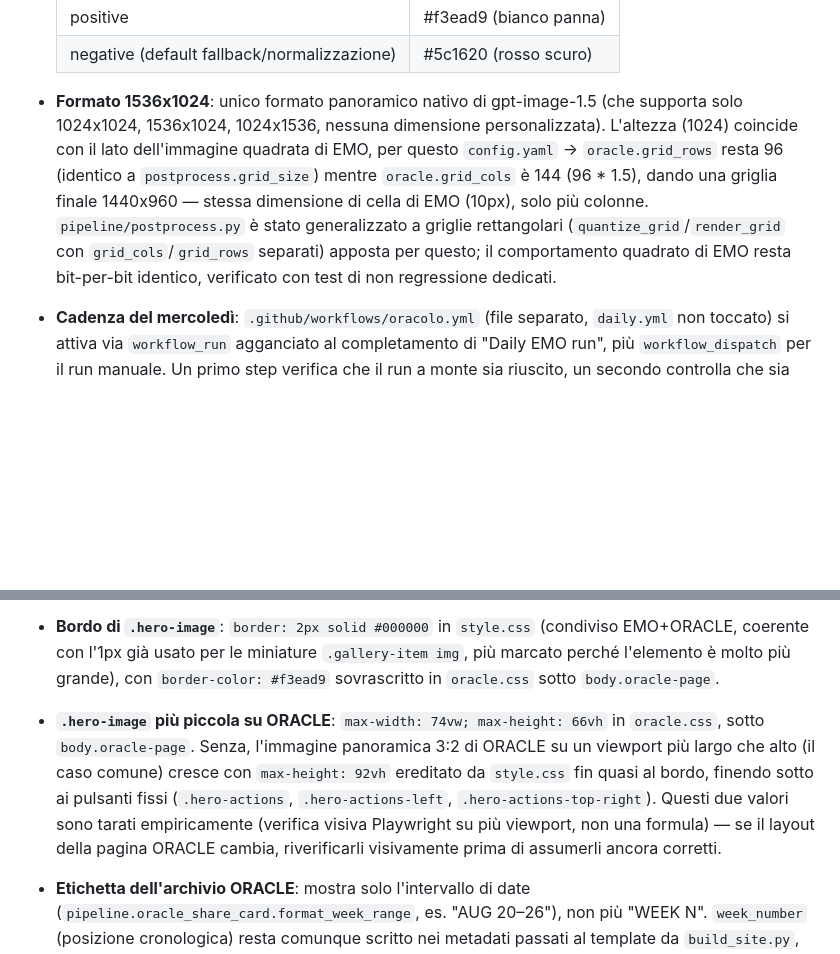
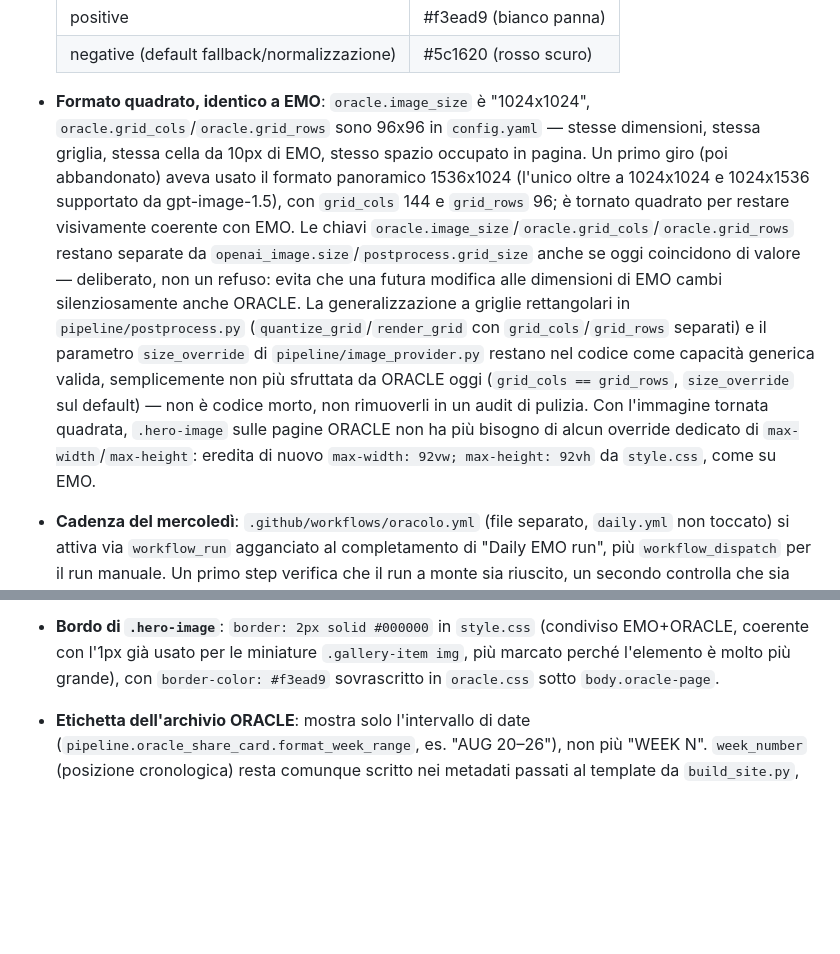
Before and after one commit to antoniopompozzi/emo, a Markdown page: CLAUDE.md, 2 parts joined by grey strips. GitHub-like rendering; blank space fills up the shorter version.

Commit message:
ORACLE: aggiorna CLAUDE.md per il ritorno al formato quadrato (Task 6)
Sostituita la sezione sul formato 1536x1024 (non piu' valida): ORACLE
usa oggi le stesse identiche dimensioni di EMO (1024x1024, griglia
96x96, stessa cella da 10px), stesso spazio occupato in pagina, nessun
override dedicato di max-width/max-height piu' necessario. Nota
esplicita che l'infrastruttura per griglie rettangolari
(postprocess.py) e size_override (image_provider.py) restano nel
codice come capacita' generica non piu' attualmente sfruttata, non
come codice morto. Rimosso il bullet ormai stale sui valori
74vw/66vh (l'override che descriveva non esiste piu', vedi Task 3).

```diff
--- a/CLAUDE.md
+++ b/CLAUDE.md
@@ -206,17 +206,26 @@ settimanale), il contenuto (concept, explanation, verdetto) resta libero.
   | positive | #f3ead9 (bianco panna) |
   | negative (default fallback/normalizzazione) | #5c1620 (rosso scuro) |
 
-- **Formato 1536x1024**: unico formato panoramico nativo di gpt-image-1.5
-  (che supporta solo 1024x1024, 1536x1024, 1024x1536, nessuna dimensione
-  personalizzata). L'altezza (1024) coincide con il lato dell'immagine
-  quadrata di EMO, per questo `config.yaml` → `oracle.grid_rows` resta 96
-  (identico a `postprocess.grid_size`) mentre `oracle.grid_cols` è 144 (96 *
-  1.5), dando una griglia finale 1440x960 — stessa dimensione di cella di
-  EMO (10px), solo più colonne. `pipeline/postprocess.py` è stato
-  generalizzato a griglie rettangolari (`quantize_grid`/`render_grid` con
-  `grid_cols`/`grid_rows` separati) apposta per questo; il comportamento
-  quadrato di EMO resta bit-per-bit identico, verificato con test di non
-  regressione dedicati.
+- **Formato quadrato, identico a EMO**: `oracle.image_size` è "1024x1024",
+  `oracle.grid_cols`/`oracle.grid_rows` sono 96x96 in `config.yaml` — stesse
+  dimensioni, stessa griglia, stessa cella da 10px di EMO, stesso spazio
+  occupato in pagina. Un primo giro (poi abbandonato) aveva usato il
+  formato panoramico 1536x1024 (l'unico oltre a 1024x1024 e 1024x1536
+  supportato da gpt-image-1.5), con `grid_cols` 144 e `grid_rows` 96; è
+  tornato quadrato per restare visivamente coerente con EMO. Le chiavi
+  `oracle.image_size`/`oracle.grid_cols`/`oracle.grid_rows` restano separate
+  da `openai_image.size`/`postprocess.grid_size` anche se oggi coincidono di
+  valore — deliberato, non un refuso: evita che una futura modifica alle
+  dimensioni di EMO cambi silenziosamente anche ORACLE. La generalizzazione
+  a griglie rettangolari in `pipeline/postprocess.py`
+  (`quantize_grid`/`render_grid` con `grid_cols`/`grid_rows` separati) e il
+  parametro `size_override` di `pipeline/image_provider.py` restano nel
+  codice come capacità generica valida, semplicemente non più sfruttata da
+  ORACLE oggi (`grid_cols == grid_rows`, `size_override` sul default) — non
+  è codice morto, non rimuoverli in un audit di pulizia. Con l'immagine
+  tornata quadrata, `.hero-image` sulle pagine ORACLE non ha più bisogno di
+  alcun override dedicato di `max-width`/`max-height`: eredita di nuovo
+  `max-width: 92vw; max-height: 92vh` da `style.css`, come su EMO.
 - **Cadenza del mercoledì**: `.github/workflows/oracolo.yml` (file separato,
   `daily.yml` non toccato) si attiva via `workflow_run` agganciato al
   completamento di "Daily EMO run", più `workflow_dispatch` per il run
@@ -261,15 +270,6 @@ settimanale), il contenuto (concept, explanation, verdetto) resta libero.
   `.gallery-item img`, più marcato perché l'elemento è molto più grande),
   con `border-color: #f3ead9` sovrascritto in `oracle.css` sotto
   `body.oracle-page`.
-- **`.hero-image` più piccola su ORACLE**: `max-width: 74vw; max-height:
-  66vh` in `oracle.css`, sotto `body.oracle-page`. Senza, l'immagine
-  panoramica 3:2 di ORACLE su un viewport più largo che alto (il caso
-  comune) cresce con `max-height: 92vh` ereditato da `style.css` fin quasi
-  al bordo, finendo sotto ai pulsanti fissi (`.hero-actions`,
-  `.hero-actions-left`, `.hero-actions-top-right`). Questi due valori sono
-  tarati empiricamente (verifica visiva Playwright su più viewport, non una
-  formula) — se il layout della pagina ORACLE cambia, riverificarli
-  visivamente prima di assumerli ancora corretti.
 - **Etichetta dell'archivio ORACLE**: mostra solo l'intervallo di date
   (`pipeline.oracle_share_card.format_week_range`, es. "AUG 20–26"), non più
   "WEEK N". `week_number` (posizione cronologica) resta comunque scritto nei
```
